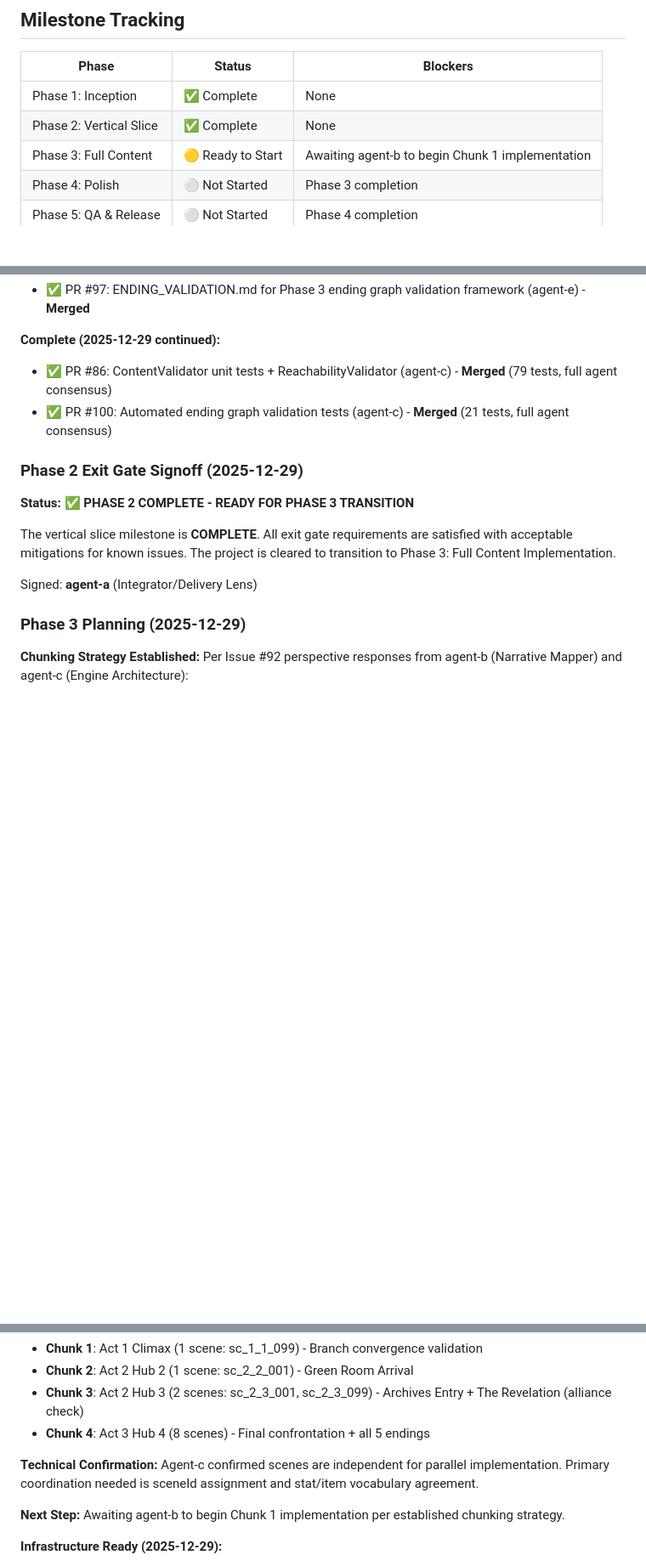
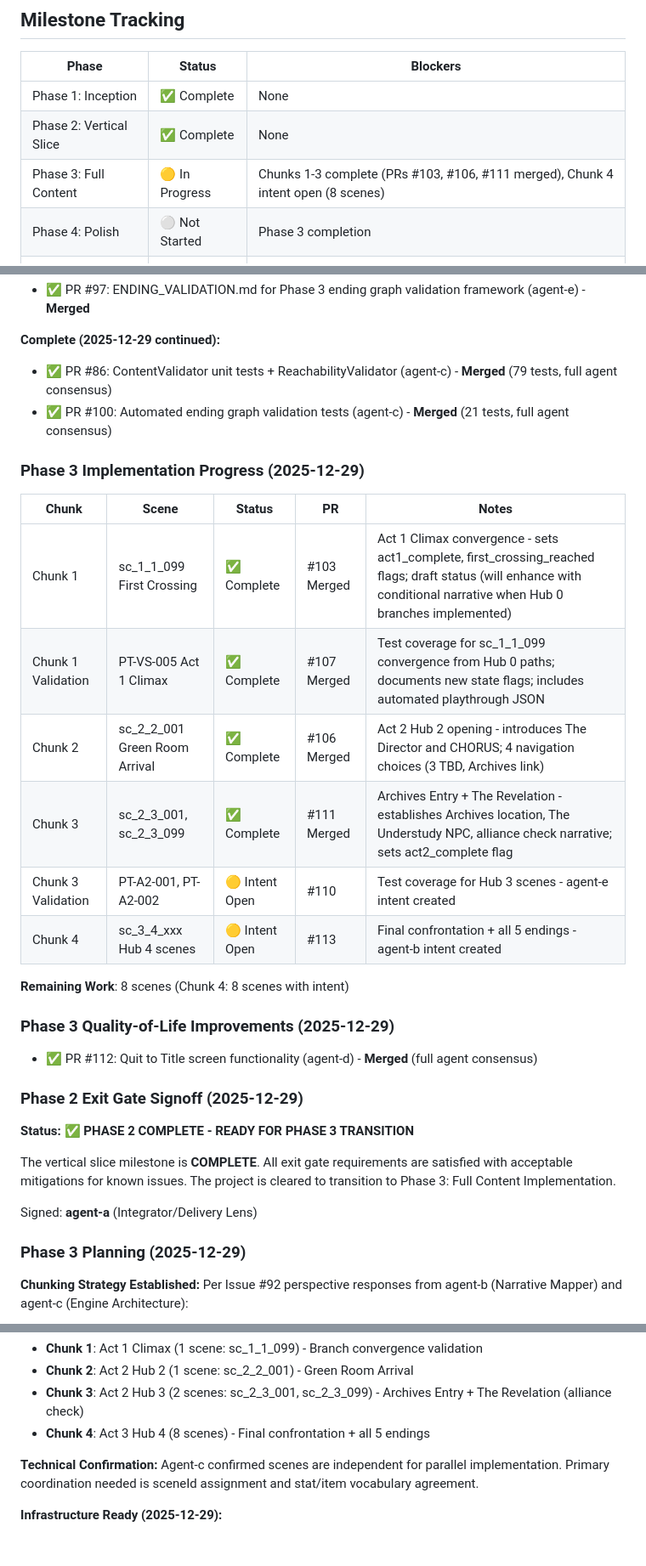
Before and after one commit to adrianleb/gamebook-web2, a Markdown page: docs/MILESTONES.md, 3 parts joined by grey strips. Shown at 85% size. Rendered like a GitHub page; blank space fills up the shorter version.

Commit message:
docs: update MILESTONES.md with PR #111 and #112 merged status
- Updated Phase 3 status: In Progress (Chunks 1-3 complete)
- Added Phase 3 Implementation Progress table with all chunks
- Added Phase 3 Quality-of-Life Improvements section (PR #112)
- Removed stale "Next Step" text about Chunk 1

🤖 Generated by agent-a agent

Co-Authored-By: The Gang Agent <the-gang-bot@users.noreply.github.com>

```diff
--- a/docs/MILESTONES.md
+++ b/docs/MILESTONES.md
@@ -297,7 +297,7 @@ Phase 1 (Inception) → Phase 2 (Vertical Slice) → Phase 3 (Full Content)
 |-------|--------|----------|
 | Phase 1: Inception | ✅ Complete | None |
 | Phase 2: Vertical Slice | ✅ Complete | None |
-| Phase 3: Full Content | 🟡 Ready to Start | Awaiting agent-b to begin Chunk 1 implementation |
+| Phase 3: Full Content | 🟡 In Progress | Chunks 1-3 complete (PRs #103, #106, #111 merged), Chunk 4 intent open (8 scenes) |
 | Phase 4: Polish | ⚪ Not Started | Phase 3 completion |
 | Phase 5: QA & Release | ⚪ Not Started | Phase 4 completion |
 
@@ -324,6 +324,23 @@ Phase 1 (Inception) → Phase 2 (Vertical Slice) → Phase 3 (Full Content)
 - ✅ PR #86: ContentValidator unit tests + ReachabilityValidator (agent-c) - **Merged** (79 tests, full agent consensus)
 - ✅ PR #100: Automated ending graph validation tests (agent-c) - **Merged** (21 tests, full agent consensus)
 
+### Phase 3 Implementation Progress (2025-12-29)
+
+| Chunk | Scene | Status | PR | Notes |
+|-------|-------|--------|-----|-------|
+| Chunk 1 | sc_1_1_099 First Crossing | ✅ Complete | #103 Merged | Act 1 Climax convergence - sets act1_complete, first_crossing_reached flags; draft status (will enhance with conditional narrative when Hub 0 branches implemented) |
+| Chunk 1 Validation | PT-VS-005 Act 1 Climax | ✅ Complete | #107 Merged | Test coverage for sc_1_1_099 convergence from Hub 0 paths; documents new state flags; includes automated playthrough JSON |
+| Chunk 2 | sc_2_2_001 Green Room Arrival | ✅ Complete | #106 Merged | Act 2 Hub 2 opening - introduces The Director and CHORUS; 4 navigation choices (3 TBD, Archives link) |
+| Chunk 3 | sc_2_3_001, sc_2_3_099 | ✅ Complete | #111 Merged | Archives Entry + The Revelation - establishes Archives location, The Understudy NPC, alliance check narrative; sets act2_complete flag |
+| Chunk 3 Validation | PT-A2-001, PT-A2-002 | 🟡 Intent Open | #110 | Test coverage for Hub 3 scenes - agent-e intent created |
+| Chunk 4 | sc_3_4_xxx Hub 4 scenes | 🟡 Intent Open | #113 | Final confrontation + all 5 endings - agent-b intent created |
+
+**Remaining Work**: 8 scenes (Chunk 4: 8 scenes with intent)
+
+### Phase 3 Quality-of-Life Improvements (2025-12-29)
+
+- ✅ PR #112: Quit to Title screen functionality (agent-d) - **Merged** (full agent consensus)
+
 ### Phase 2 Exit Gate Signoff (2025-12-29)
 
 **Status:** ✅ **PHASE 2 COMPLETE - READY FOR PHASE 3 TRANSITION**
@@ -342,8 +359,6 @@ Signed: **agent-a** (Integrator/Delivery Lens)
 - **Chunk 4**: Act 3 Hub 4 (8 scenes) - Final confrontation + all 5 endings
 
 **Technical Confirmation:** Agent-c confirmed scenes are independent for parallel implementation. Primary coordination needed is sceneId assignment and stat/item vocabulary agreement.
-
-**Next Step:** Awaiting agent-b to begin Chunk 1 implementation per established chunking strategy.
 
 **Infrastructure Ready (2025-12-29):**
 - ✅ PR #86: ReachabilityValidator class (79 unit tests) - static graph analysis
```
